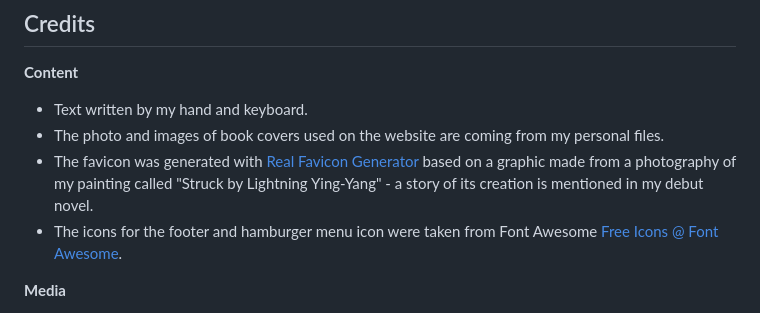
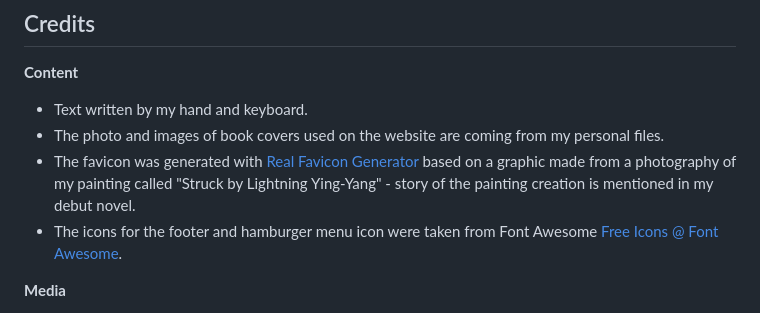
Before and after one commit to cptvalleyberg84/zyg-author, a Markdown page: README.md, the part around the change. Rendered like a GitHub page.

Commit message:
Fix grammar in README.md

```diff
--- a/README.md
+++ b/README.md
@@ -269,7 +269,7 @@ The live link can be found here - [Rafal Zygula's Literary Universe](https://cpt
 
 - Text written by my hand and keyboard.
 - The photo and images of book covers used on the website are coming from my personal files.
-- The favicon was generated with [Real Favicon Generator](https://realfavicongenerator.net/) based on a graphic made from a photography of my painting called "Struck by Lightning Ying-Yang" - a story of its creation is mentioned in my debut novel.
+- The favicon was generated with [Real Favicon Generator](https://realfavicongenerator.net/) based on a graphic made from a photography of my painting called "Struck by Lightning Ying-Yang" - story of the painting creation is mentioned in my debut novel.
 - The icons for the footer and hamburger menu icon were taken from Font Awesome [Free Icons @ Font Awesome](https://fontawesome.com/).
 
 **Media**
```
